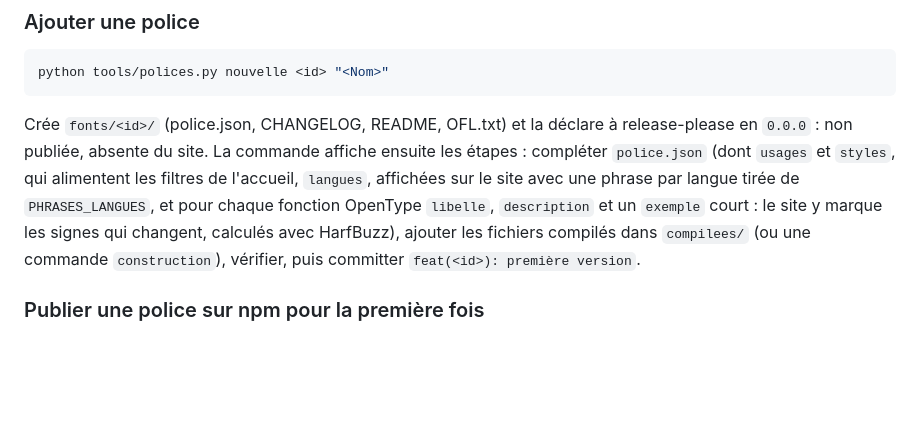
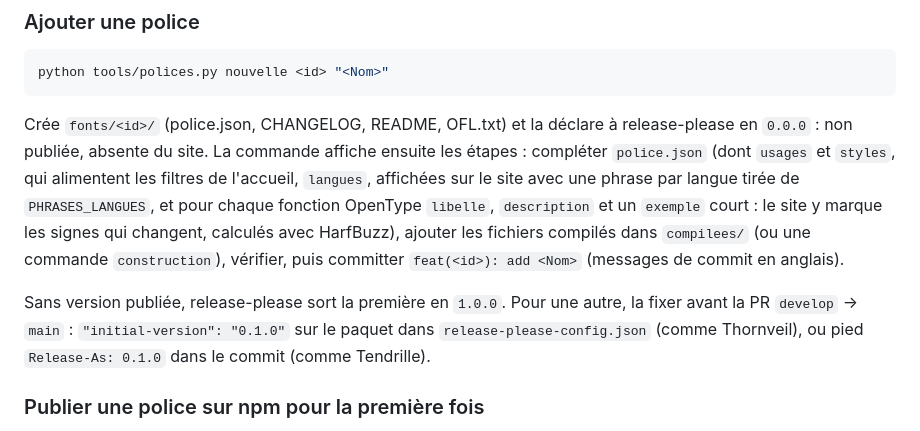
Before and after one commit to dalbrechtmartin/fonts, a Markdown page: README.md, the part around the change. Drawn GitHub-style; blank space fills up the shorter version.

Commit message:
docs: describe the first version and commit message of a new font

```diff
--- a/README.md
+++ b/README.md
@@ -154,7 +154,11 @@ absente du site. La commande affiche ensuite les étapes : compléter `police.js
 alimentent les filtres de l'accueil, `langues`, affichées sur le site avec une phrase par langue tirée de
 `PHRASES_LANGUES`, et pour chaque fonction OpenType `libelle`, `description` et un `exemple` court : le site y marque
 les signes qui changent, calculés avec HarfBuzz), ajouter les fichiers compilés dans `compilees/` (ou une commande
-`construction`), vérifier, puis committer `feat(<id>): première version`.
+`construction`), vérifier, puis committer `feat(<id>): add <Nom>` (messages de commit en anglais).
+
+Sans version publiée, release-please sort la première en `1.0.0`. Pour une autre, la fixer avant la PR `develop` →
+`main` : `"initial-version": "0.1.0"` sur le paquet dans `release-please-config.json` (comme Thornveil), ou pied
+`Release-As: 0.1.0` dans le commit (comme Tendrille).
 
 ### Publier une police sur npm pour la première fois
 
```
